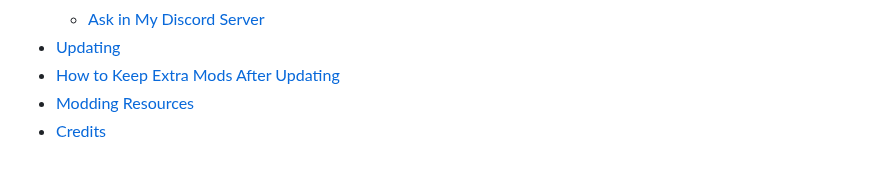
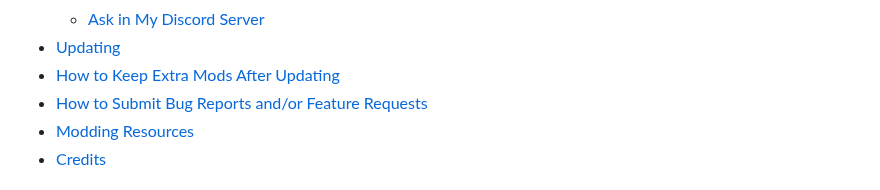
Before and after one commit to StrawChannel95/apocalyptic-wonderland.github.io, a Markdown page: README.md, the part around the change. GitHub-like rendering.

```diff
--- a/README.md
+++ b/README.md
@@ -55,6 +55,7 @@
     - [Ask in My Discord Server](#ask-in-my-discord-server)
 -   [Updating](#updating)
 -   [How to Keep Extra Mods After Updating](#how-to-keep-extra-mods-after-updating)
+-   [How to Submit Bug Reports and/or Feature Requests](#how-to-submit-bug-reports-andor-feature-requests)
 -   [Modding Resources](#modding-resources)
 -   [Credits](#credits)
 # The Why
```
